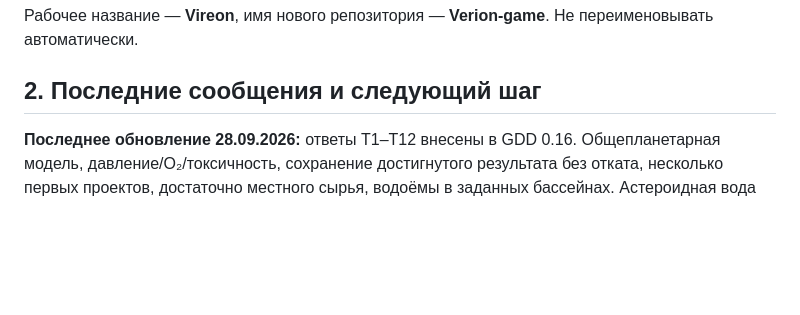
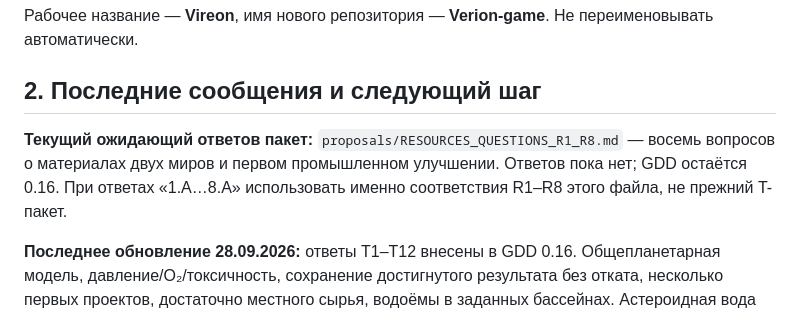
Before and after one commit to Malikk-Sh/Verion-game, a Markdown page: docs/SESSION_CONTEXT.md, the part around the change. Drawn GitHub-style; blank space fills up the shorter version.

```diff
--- a/docs/SESSION_CONTEXT.md
+++ b/docs/SESSION_CONTEXT.md
@@ -11,6 +11,8 @@
 Рабочее название — **Vireon**, имя нового репозитория — **Verion-game**. Не переименовывать автоматически.
 
 ## 2. Последние сообщения и следующий шаг
+
+**Текущий ожидающий ответов пакет:** `proposals/RESOURCES_QUESTIONS_R1_R8.md` — восемь вопросов о материалах двух миров и первом промышленном улучшении. Ответов пока нет; GDD остаётся 0.16. При ответах «1.А…8.А» использовать именно соответствия R1–R8 этого файла, не прежний T-пакет.
 
 **Последнее обновление 28.09.2026:** ответы T1–T12 внесены в GDD 0.16. Общепланетарная модель, давление/O₂/токсичность, сохранение достигнутого результата без отката, несколько первых проектов, достаточно местного сырья, водоёмы в заданных бассейнах. Астероидная вода убрана из текущего плана по предложенной пользователем возможности удаления; рудные вылазки остаются. Два бака ракеты. Панели/аккумуляторы до первого рейса. Первая версия — два мира, один тип астероида, полный наземный путь; посещаемая станция и торговля позже. Обязательные чертежи гарантированы в доступных структурах; торговля позже альтернативна.
 
```
Also changed, not shown: README.md (+2 -0 lines), docs/proposals/RESOURCES_QUESTIONS_R1_R8.md (added, +68 -0 lines).
